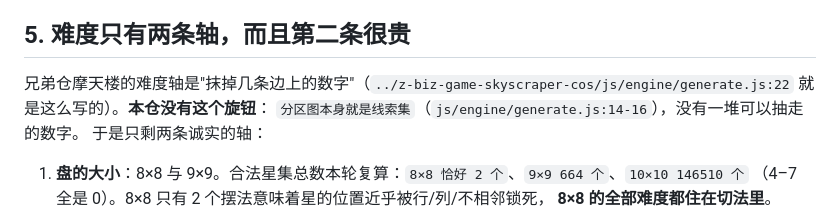
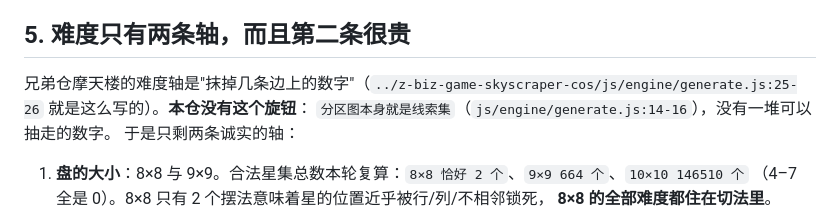
Before and after one commit to z-biz-game/z-biz-game-starbattle-cos, a Markdown page: DESIGN.md, the part around the change. Rendered like a GitHub page.

Commit message:
docs(DESIGN): 兄弟仓那条跨仓引用指错了行——摩天楼的"抹掉边上数字"在第 25-26 行
§5 说摩天楼的难度轴写在 `../z-biz-game-skyscraper-cos/js/engine/generate.js:22`，去那一仓数过去，
第 22 行是 `SAMPLES=24` 那次跑出来的 p50/p90 计时注释；讲"难度来自只有一个旋钮：抹掉多少条边上的数字"
的是第 25-26 行。引用本身没错仓、也没写错文件，错的只有行号。

这一类漂读不到：本仓 `tools/docs-test.mjs` 按口径把跨仓引用（`../别的仓/…:NN`）单独分档、只数不判
（单仓 checkout 里读不到它，按"文件在不在"决定红不红就是一条随环境漂的闸），所以没有常驻门会为此变红，
是人按那句话去隔壁仓数出来的。行号对账腿本轮读数不变：rows: 32 fail: 0，`node tools/deploy-set.mjs` rows: 51 fail: 0，
`npm test` rc=0。

```diff
--- a/DESIGN.md
+++ b/DESIGN.md
@@ -78,7 +78,7 @@ tools/engine-test.mjs tools/balance.mjs tools/scenarios.js tools/playtest.cjs to
 
 ## 5. 难度只有两条轴，而且第二条很贵
 
-兄弟仓摩天楼的难度轴是"抹掉几条边上的数字"（`../z-biz-game-skyscraper-cos/js/engine/generate.js:22`
+兄弟仓摩天楼的难度轴是"抹掉几条边上的数字"（`../z-biz-game-skyscraper-cos/js/engine/generate.js:25-26`
 就是这么写的）。**本仓没有这个旋钮**：
 `分区图本身就是线索集`（`js/engine/generate.js:14-16`），没有一堆可以抽走的数字。
 于是只剩两条诚实的轴：
```
